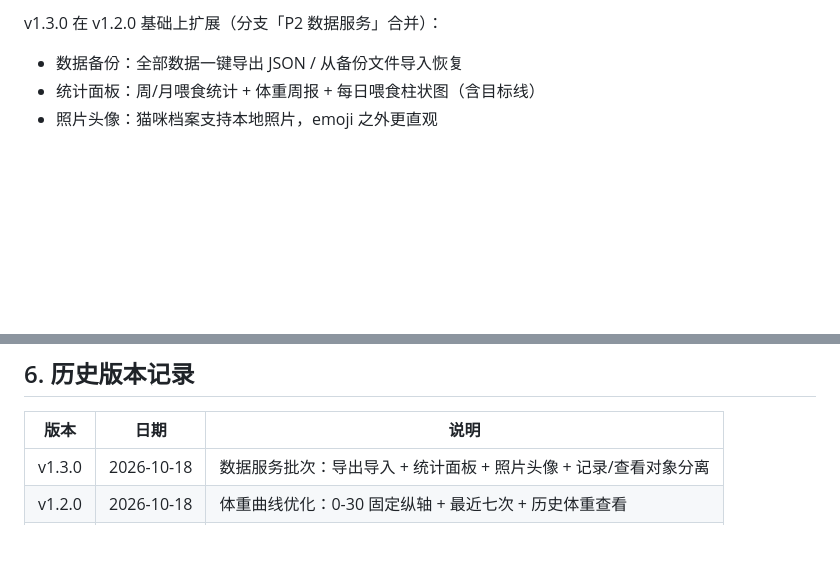
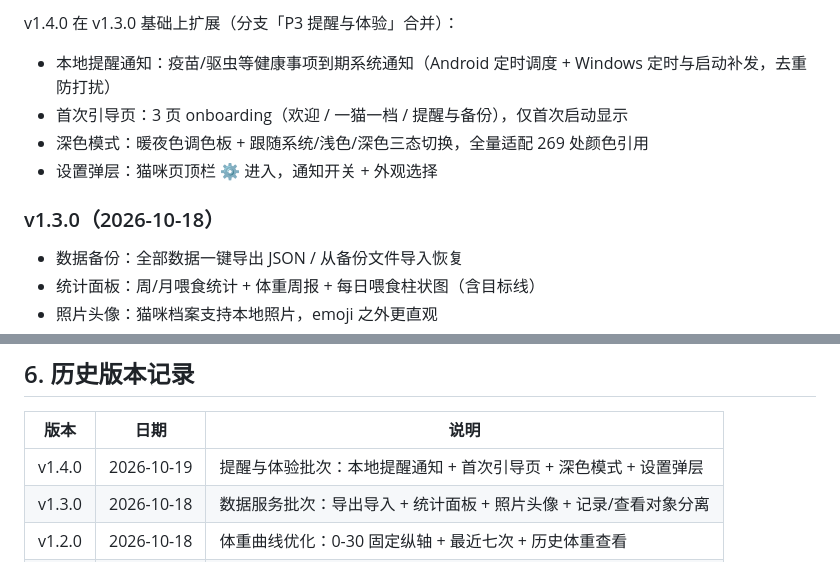
Before and after one commit to lvliang666666/ecat, a Markdown page: VERSIONING.md, 2 parts joined by grey strips. Rendered like a GitHub page; blank space fills up the shorter version.

Commit message:
docs: 版本记录新增 v1.4.0 批次说明

```diff
--- a/VERSIONING.md
+++ b/VERSIONING.md
@@ -9,5 +9,12 @@
 
-v1.3.0 在 v1.2.0 基础上扩展（分支「P2 数据服务」合并）：
+v1.4.0 在 v1.3.0 基础上扩展（分支「P3 提醒与体验」合并）：
+
+- 本地提醒通知：疫苗/驱虫等健康事项到期系统通知（Android 定时调度 + Windows 定时与启动补发，去重防打扰）
+- 首次引导页：3 页 onboarding（欢迎 / 一猫一档 / 提醒与备份），仅首次启动显示
+- 深色模式：暖夜色调色板 + 跟随系统/浅色/深色三态切换，全量适配 269 处颜色引用
+- 设置弹层：猫咪页顶栏 ⚙️ 进入，通知开关 + 外观选择
+
+### v1.3.0（2026-10-18）
 
 - 数据备份：全部数据一键导出 JSON / 从备份文件导入恢复
 - 统计面板：周/月喂食统计 + 体重周报 + 每日喂食柱状图（含目标线）
@@ -103,6 +110,7 @@ Tag 命名：`v<版本号>`，打在 release 提交上。
 
 | 版本 | 日期 | 说明 |
 |------|------|------|
+| v1.4.0 | 2026-10-19 | 提醒与体验批次：本地提醒通知 + 首次引导页 + 深色模式 + 设置弹层 |
 | v1.3.0 | 2026-10-18 | 数据服务批次：导出导入 + 统计面板 + 照片头像 + 记录/查看对象分离 |
 | v1.2.0 | 2026-10-18 | 体重曲线优化：0-30 固定纵轴 + 最近七次 + 历史体重查看 |
 | v1.1.0 | 2026-10-18 | 喂食目标个性化 + 打卡庆祝动效 + 粉色猫爪图标 |
```
Also changed, not shown: other parts of VERSIONING.md (+1 -1 lines).
